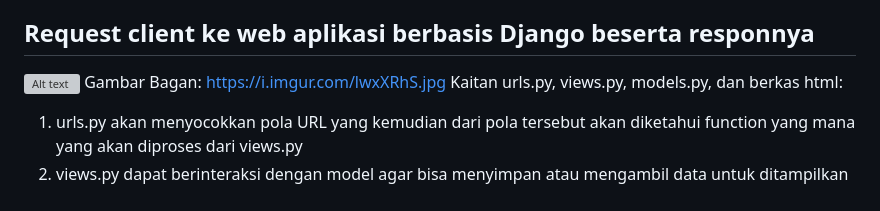
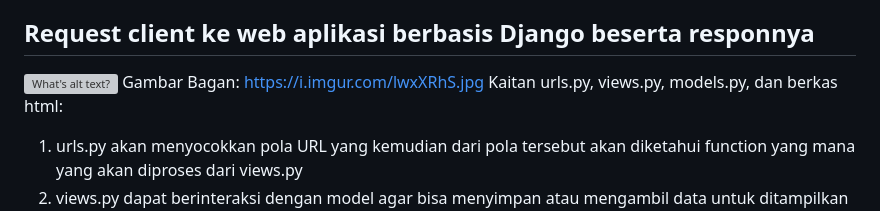
Before and after one commit to WinotoHasyim/inventory, a Markdown page: README.md, the part around the change. GitHub-like rendering; grey boxes are pictures that could not be loaded.

Commit message:
Test Image

```diff
--- a/README.md
+++ b/README.md
@@ -69,7 +69,7 @@ Link Adaptable: none (Error)
 
 ## Request client ke web aplikasi berbasis Django beserta responnya
 
-![Alt text](https://i.imgur.com/lwxXRhS.jpg)
+![What's alt text?](https://i.imgur.com/lwxXRhS.jpg)
 Gambar Bagan: https://i.imgur.com/lwxXRhS.jpg
 Kaitan urls.py, views.py, models.py, dan berkas html:
 1. urls.py akan menyocokkan pola URL yang kemudian dari pola tersebut akan diketahui function yang mana yang akan diproses dari views.py
```
